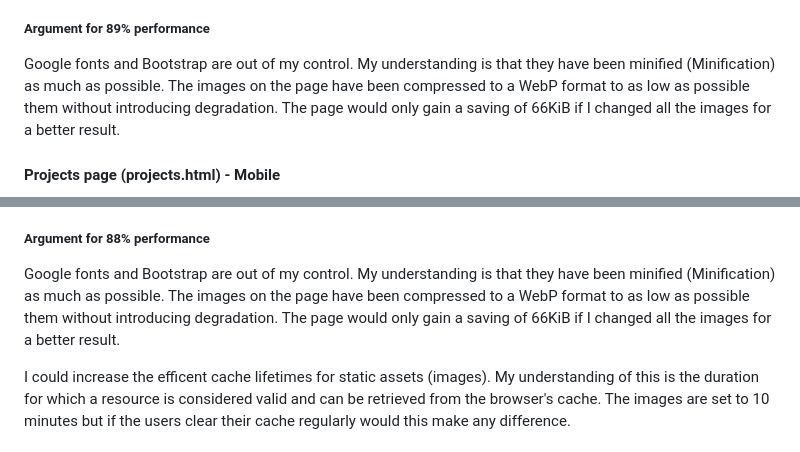
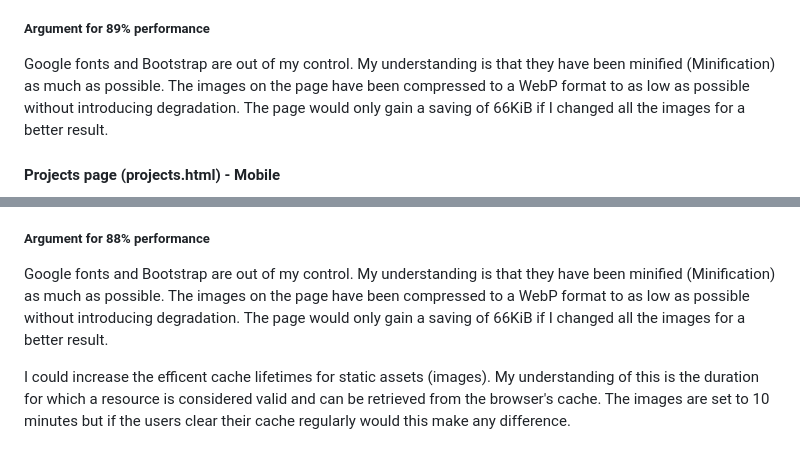
Before and after one commit to Richardbrown85/creative-wave-design, a Markdown page: README.md, 2 parts joined by grey strips. GitHub-like rendering.

Commit message:
another spelling check of README

```diff
--- a/README.md
+++ b/README.md
@@ -230,7 +230,7 @@ Link for this [PageSpeed Insights](https://pagespeed.web.dev/)
 
 ##### Argument for 89% performance
 Google fonts and Bootstrap are out of my control. My understanding is that they have been minified (Minification) as much as possible.
-The images on the page have been compressed to a WebP format to as low as possible them without introducing degradation. The page would only gain a saving of 66KiB if I changed all the images for a better result.
+The images on the page have been compressed to a WebP format to as low as possible without introducing degradation. The page would only gain a saving of 66KiB if I changed all the images for a better result.
 
 #### Projects page (projects.html) - Mobile
 ![PageSpeed Insights](<README images/PageSpeed-Insights-projects.html.png>)
@@ -244,7 +244,7 @@ The images on the page have been compressed to a WebP format to as low as possib
 
 ##### Argument for 88% performance
 Google fonts and Bootstrap are out of my control. My understanding is that they have been minified (Minification) as much as possible.
-The images on the page have been compressed to a WebP format to as low as possible them without introducing degradation. The page would only gain a saving of 66KiB if I changed all the images for a better result.
+The images on the page have been compressed to a WebP format to as low as possible without introducing degradation. The page would only gain a saving of 66KiB if I changed all the images for a better result.
 
 I could increase the efficent cache lifetimes for static assets (images). My understanding of this is the duration for which a resource is considered valid and can be retrieved from the browser's cache. The images are set to 10 minutes but if the users clear their cache regularly would this make any difference.
 
```
